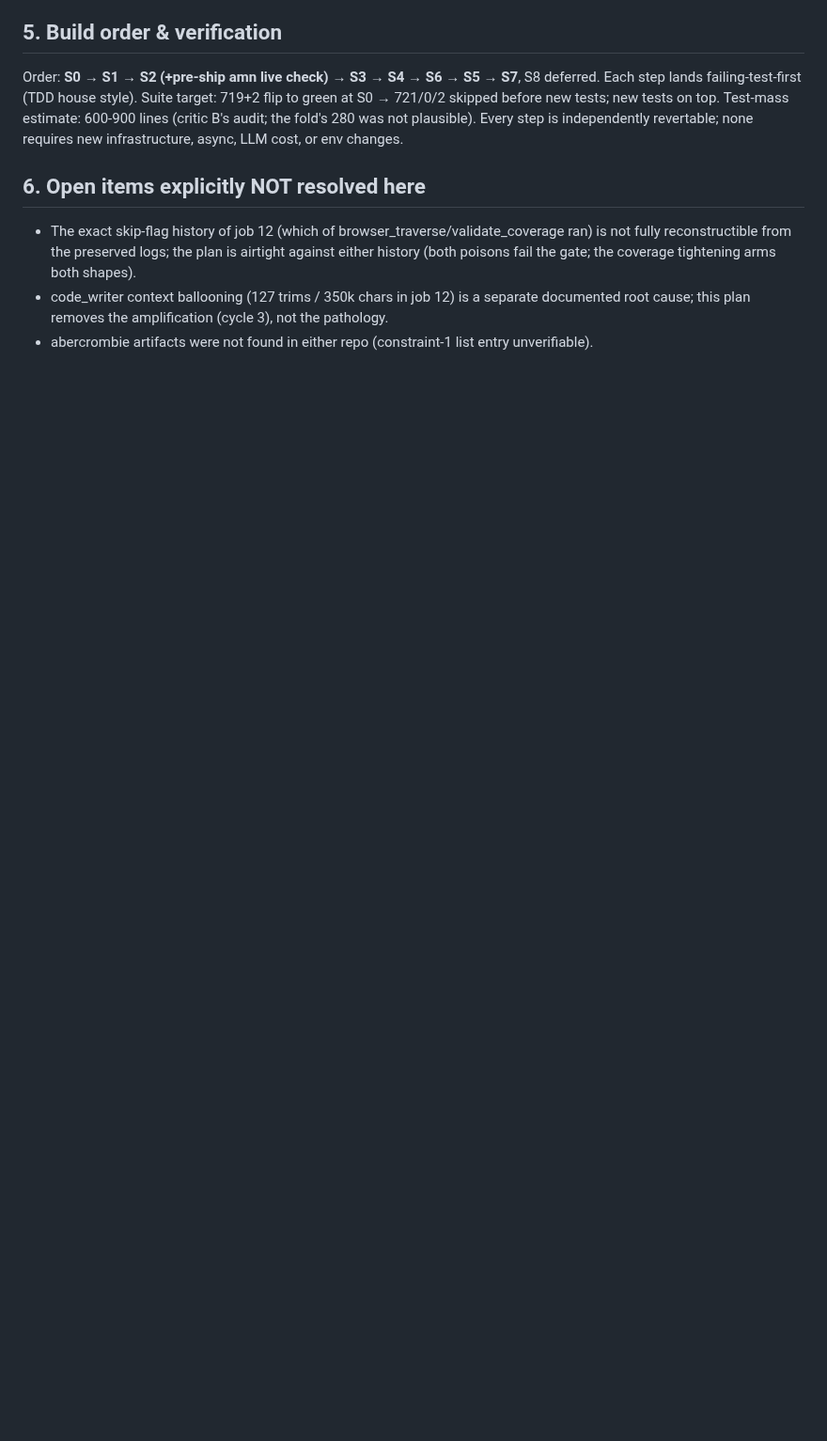
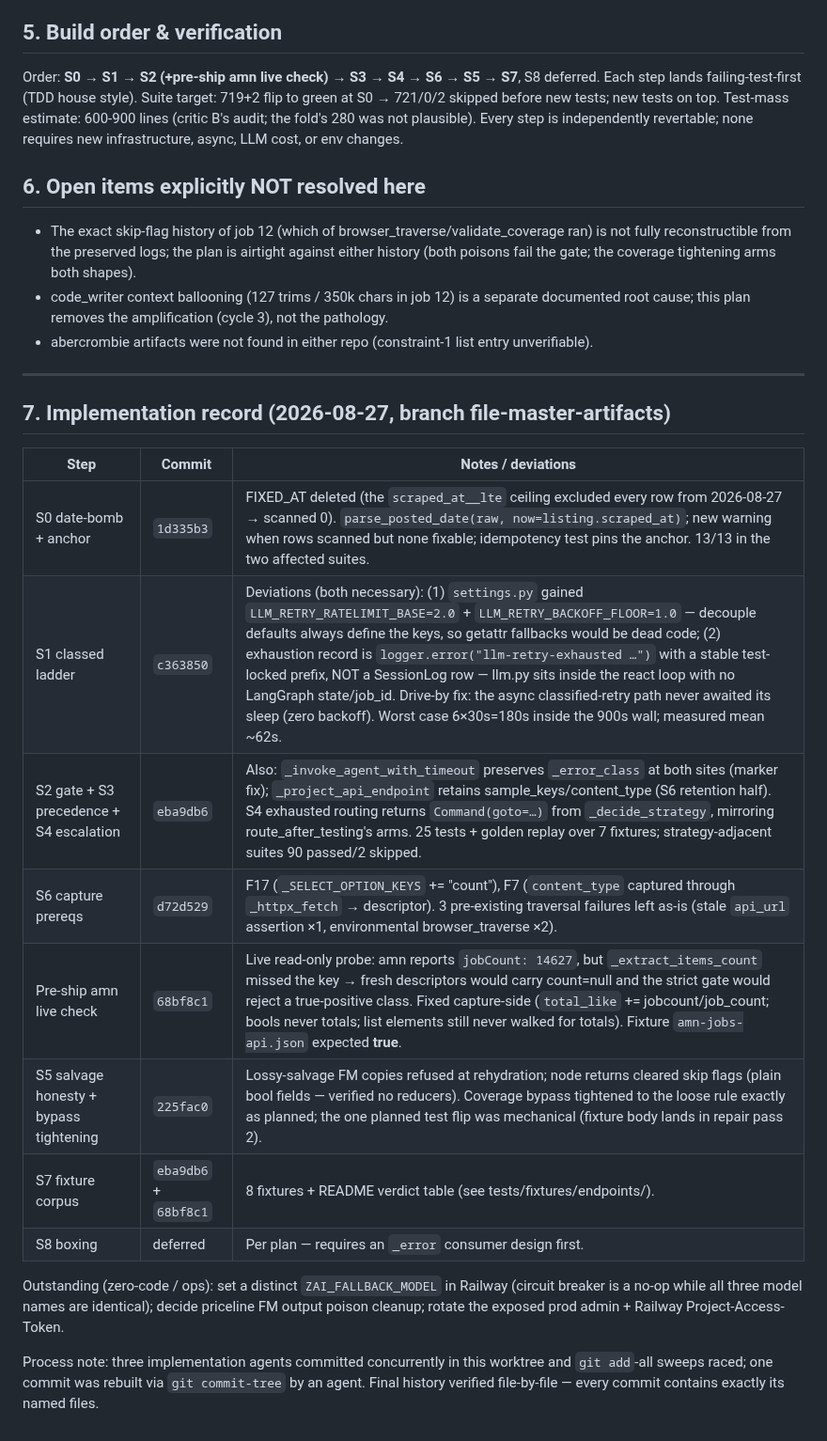
Before and after one commit to johndudex/u-ecom-scraper, a Markdown page: docs/plans/job12-fix-plan-FINAL.md, the part around the change. Shown at 94% size. GitHub-like rendering; blank space fills up the shorter version.

Commit message:
docs(job12): implementation record — per-step commits, deviations, outstanding ops items
Co-Authored-By: Claude <noreply@anthropic.com>

```diff
--- a/docs/plans/job12-fix-plan-FINAL.md
+++ b/docs/plans/job12-fix-plan-FINAL.md
@@ -233,3 +233,26 @@ none requires new infrastructure, async, LLM cost, or env changes.
 - code_writer context ballooning (127 trims / 350k chars in job 12) is a separate documented
   root cause; this plan removes the amplification (cycle 3), not the pathology.
 - abercrombie artifacts were not found in either repo (constraint-1 list entry unverifiable).
+
+---
+
+## 7. Implementation record (2026-08-27, branch file-master-artifacts)
+
+| Step | Commit | Notes / deviations |
+|---|---|---|
+| S0 date-bomb + anchor | `1d335b3` | FIXED_AT deleted (the `scraped_at__lte` ceiling excluded every row from 2026-08-27 → scanned 0). `parse_posted_date(raw, now=listing.scraped_at)`; new warning when rows scanned but none fixable; idempotency test pins the anchor. 13/13 in the two affected suites. |
+| S1 classed ladder | `c363850` | Deviations (both necessary): (1) `settings.py` gained `LLM_RETRY_RATELIMIT_BASE=2.0` + `LLM_RETRY_BACKOFF_FLOOR=1.0` — decouple defaults always define the keys, so getattr fallbacks would be dead code; (2) exhaustion record is `logger.error("llm-retry-exhausted …")` with a stable test-locked prefix, NOT a SessionLog row — llm.py sits inside the react loop with no LangGraph state/job_id. Drive-by fix: the async classified-retry path never awaited its sleep (zero backoff). Worst case 6×30s=180s inside the 900s wall; measured mean ~62s. |
+| S2 gate + S3 precedence + S4 escalation | `eba9db6` | Also: `_invoke_agent_with_timeout` preserves `_error_class` at both sites (marker fix); `_project_api_endpoint` retains sample_keys/content_type (S6 retention half). S4 exhausted routing returns `Command(goto=…)` from `_decide_strategy`, mirroring route_after_testing's arms. 25 tests + golden replay over 7 fixtures; strategy-adjacent suites 90 passed/2 skipped. |
+| S6 capture prereqs | `d72d529` | F17 (`_SELECT_OPTION_KEYS` += "count"), F7 (`content_type` captured through `_httpx_fetch` → descriptor). 3 pre-existing traversal failures left as-is (stale `api_url` assertion ×1, environmental browser_traverse ×2). |
+| Pre-ship amn live check | `68bf8c1` | Live read-only probe: amn reports `jobCount: 14627`, but `_extract_items_count` missed the key → fresh descriptors would carry count=null and the strict gate would reject a true-positive class. Fixed capture-side (`total_like` += jobcount/job_count; bools never totals; list elements still never walked for totals). Fixture `amn-jobs-api.json` expected **true**. |
+| S5 salvage honesty + bypass tightening | `225fac0` | Lossy-salvage FM copies refused at rehydration; node returns cleared skip flags (plain bool fields — verified no reducers). Coverage bypass tightened to the loose rule exactly as planned; the one planned test flip was mechanical (fixture body lands in repair pass 2). |
+| S7 fixture corpus | `eba9db6` + `68bf8c1` | 8 fixtures + README verdict table (see tests/fixtures/endpoints/). |
+| S8 boxing | deferred | Per plan — requires an `_error` consumer design first. |
+
+Outstanding (zero-code / ops): set a distinct `ZAI_FALLBACK_MODEL` in Railway (circuit
+breaker is a no-op while all three model names are identical); decide priceline FM output
+poison cleanup; rotate the exposed prod admin + Railway Project-Access-Token.
+
+Process note: three implementation agents committed concurrently in this worktree and
+`git add`-all sweeps raced; one commit was rebuilt via `git commit-tree` by an agent.
+Final history verified file-by-file — every commit contains exactly its named files.
```
